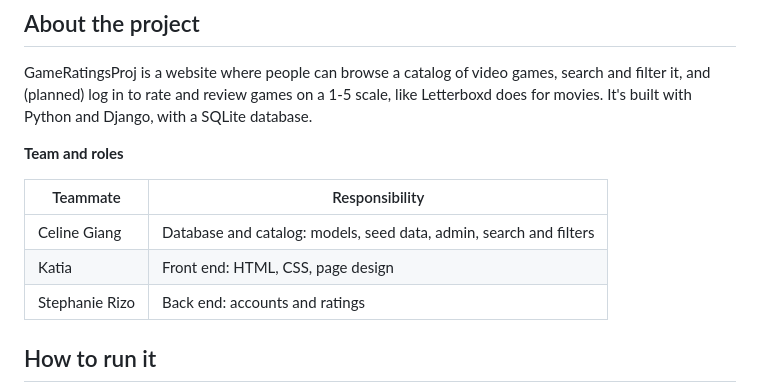
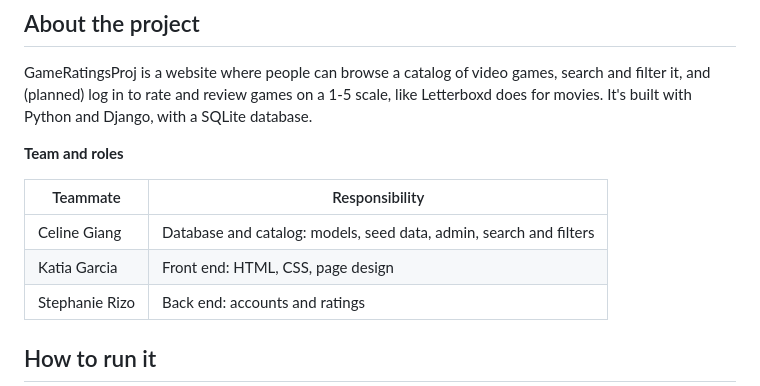
Before and after one commit to celinegiang/GameRatingsProj, a Markdown page: README.md, the part around the change. Drawn GitHub-style.

Commit message:
Update Katia's name to Katia Garcia in README

```diff
--- a/README.md
+++ b/README.md
@@ -11,7 +11,7 @@ GameRatingsProj is a website where people can browse a catalog of video games, s
 | Teammate | Responsibility |
 |---|---|
 | Celine Giang | Database and catalog: models, seed data, admin, search and filters |
-| Katia | Front end: HTML, CSS, page design |
+| Katia Garcia| Front end: HTML, CSS, page design |
 | Stephanie Rizo | Back end: accounts and ratings|
 
 ## How to run it
```
